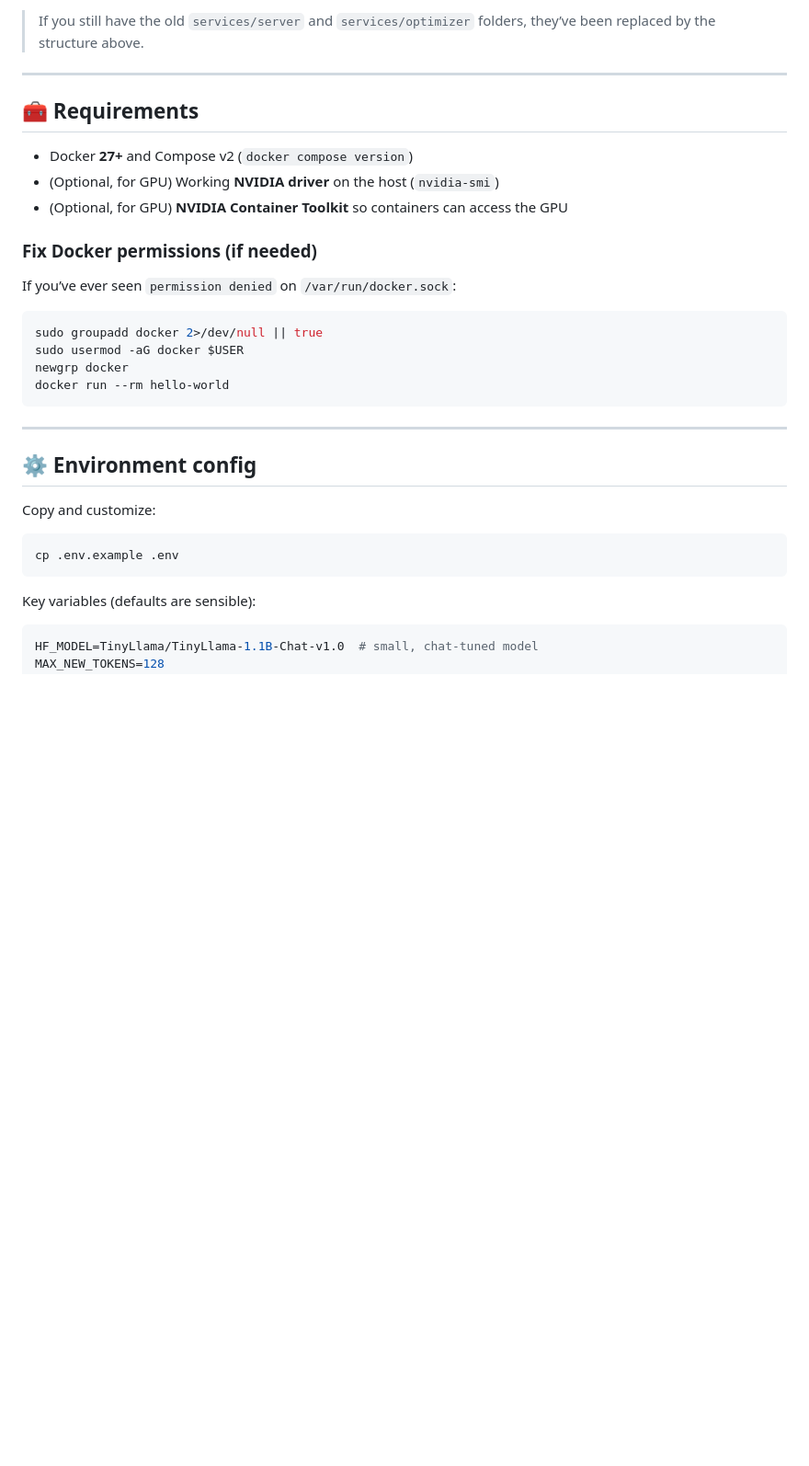
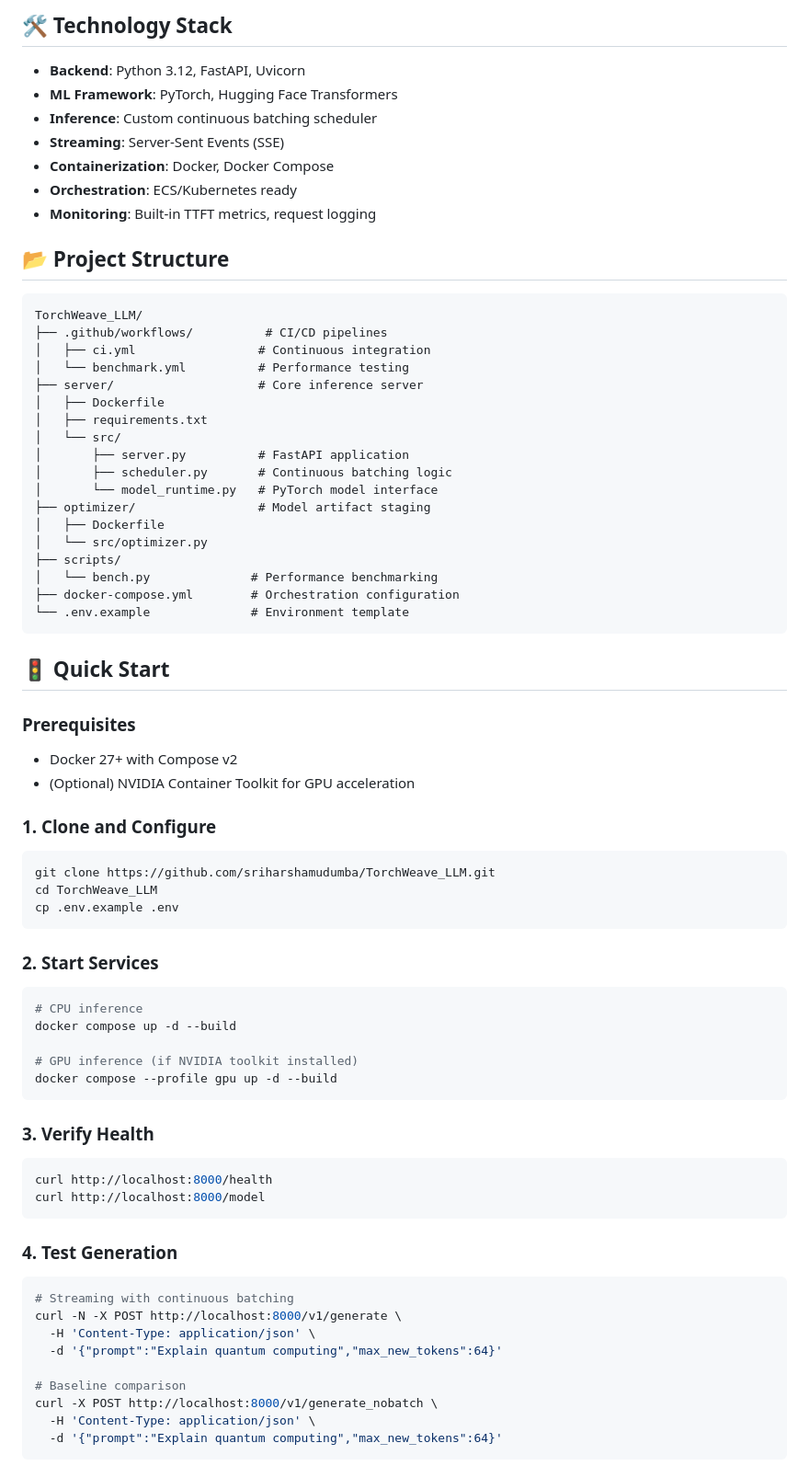
Before and after one commit to sriharshamudumba/TorchWeave_LLM, a Markdown page: README.md, the part around one of its changes. Shown at 92% size. Drawn GitHub-style; blank space fills up the shorter version.

Commit message:
Update README.md
TorchWeave updates release v1

````diff
--- a/README.md
+++ b/README.md
@@ -42,37 +56,76 @@ TorchWeave_LLM/
 ```
 
-> If you still have the old `services/server` and `services/optimizer` folders, they’ve been replaced by the structure above.
+## 🛠️ Technology Stack
 
----
+- **Backend**: Python 3.12, FastAPI, Uvicorn
+- **ML Framework**: PyTorch, Hugging Face Transformers
+- **Inference**: Custom continuous batching scheduler
+- **Streaming**: Server-Sent Events (SSE)
+- **Containerization**: Docker, Docker Compose
+- **Orchestration**: ECS/Kubernetes ready
+- **Monitoring**: Built-in TTFT metrics, request logging
 
-## 🧰 Requirements
+## 📂 Project Structure
 
-- Docker **27+** and Compose v2 (`docker compose version`)
-- (Optional, for GPU) Working **NVIDIA driver** on the host (`nvidia-smi`)
-- (Optional, for GPU) **NVIDIA Container Toolkit** so containers can access the GPU
-
-### Fix Docker permissions (if needed)
-
-If you’ve ever seen `permission denied` on `/var/run/docker.sock`:
-
-```bash
-sudo groupadd docker 2>/dev/null || true
-sudo usermod -aG docker $USER
-newgrp docker
-docker run --rm hello-world
+```
+TorchWeave_LLM/
+├── .github/workflows/          # CI/CD pipelines
+│   ├── ci.yml                 # Continuous integration
+│   └── benchmark.yml          # Performance testing
+├── server/                    # Core inference server
+│   ├── Dockerfile
+│   ├── requirements.txt
+│   └── src/
+│       ├── server.py          # FastAPI application
+│       ├── scheduler.py       # Continuous batching logic
+│       └── model_runtime.py   # PyTorch model interface
+├── optimizer/                 # Model artifact staging
+│   ├── Dockerfile
+│   └── src/optimizer.py
+├── scripts/
+│   └── bench.py              # Performance benchmarking
+├── docker-compose.yml        # Orchestration configuration
+└── .env.example              # Environment template
 ```
 
----
+## 🚦 Quick Start
 
-## ⚙️ Environment config
+### Prerequisites
+- Docker 27+ with Compose v2
+- (Optional) NVIDIA Container Toolkit for GPU acceleration
 
-Copy and customize:
-
+### 1. Clone and Configure
 ```bash
+git clone https://github.com/sriharshamudumba/TorchWeave_LLM.git
+cd TorchWeave_LLM
 cp .env.example .env
 ```
 
-Key variables (defaults are sensible):
+### 2. Start Services
+```bash
+# CPU inference
+docker compose up -d --build
 
-```ini
-HF_MODEL=TinyLlama/TinyLlama-1.1B-Chat-v1.0  # small, chat-tuned model
+# GPU inference (if NVIDIA toolkit installed)
+docker compose --profile gpu up -d --build
+```
+
+### 3. Verify Health
+```bash
+curl http://localhost:8000/health
+curl http://localhost:8000/model
+```
+
+### 4. Test Generation
+```bash
+# Streaming with continuous batching
+curl -N -X POST http://localhost:8000/v1/generate \
+  -H 'Content-Type: application/json' \
+  -d '{"prompt":"Explain quantum computing","max_new_tokens":64}'
+
+# Baseline comparison
+curl -X POST http://localhost:8000/v1/generate_nobatch \
+  -H 'Content-Type: application/json' \
+  -d '{"prompt":"Explain quantum computing","max_new_tokens":64}'
+```
+
````
Also changed, not shown: other parts of README.md (+285 -314 lines).
